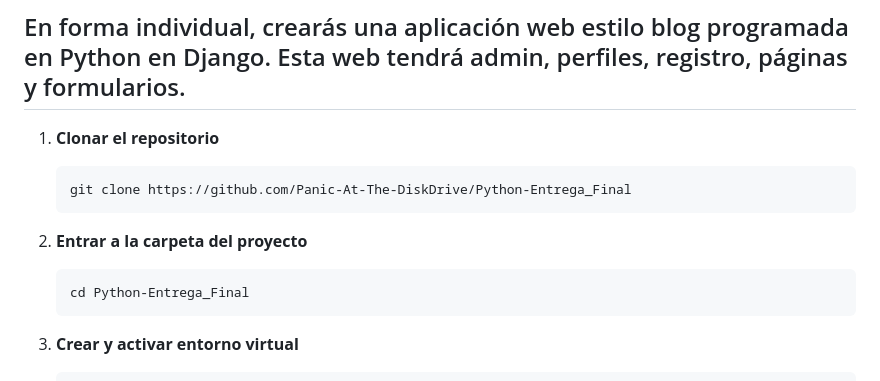
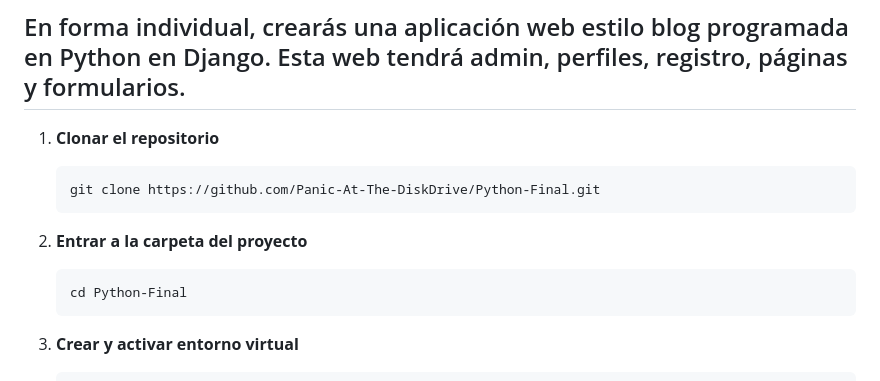
Before and after one commit to Panic-At-The-DiskDrive/Python-Final, a Markdown page: README.md, the part around the change. Drawn GitHub-style.

Commit message:
ReadMe Patch

````diff
--- a/README.md
+++ b/README.md
@@ -4,12 +4,12 @@
 
 1. **Clonar el repositorio**
    ```bash
-   git clone https://github.com/Panic-At-The-DiskDrive/Python-Entrega_Final
+   git clone https://github.com/Panic-At-The-DiskDrive/Python-Final.git
    ```
 
 2. **Entrar a la carpeta del proyecto**
    ```bash
-   cd Python-Entrega_Final
+   cd Python-Final
    ```
 
 3. **Crear y activar entorno virtual**
````
